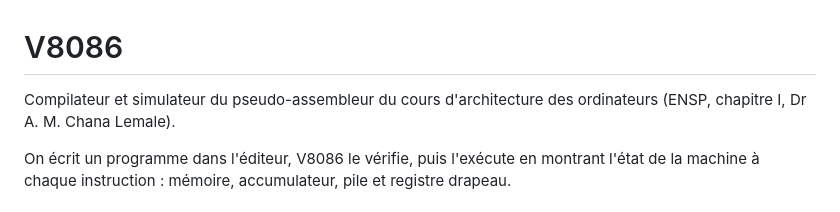
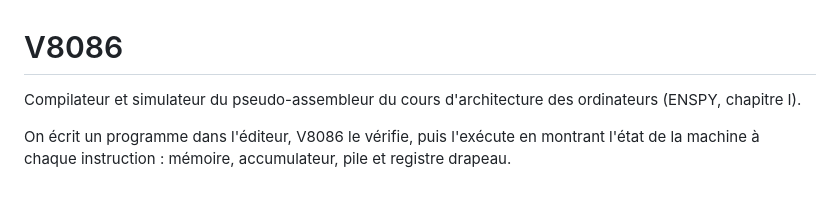
Before and after one commit to Mashiro156/Simulateur-Pseudo-Assembleur, a Markdown page: README.md, the part around the change. GitHub-like rendering.

Commit message:
Correct school name and remove teacher's name in README
Updated the course reference from ENSP to ENSPY in the README.

```diff
--- a/README.md
+++ b/README.md
@@ -1,6 +1,6 @@
 # V8086
 
-Compilateur et simulateur du pseudo-assembleur du cours d'architecture des ordinateurs (ENSP, chapitre I, Dr A. M. Chana Lemale).
+Compilateur et simulateur du pseudo-assembleur du cours d'architecture des ordinateurs (ENSPY, chapitre I).
 
 On écrit un programme dans l'éditeur, V8086 le vérifie, puis l'exécute en montrant l'état de la machine à chaque instruction : mémoire, accumulateur, pile et registre drapeau.
 
```
